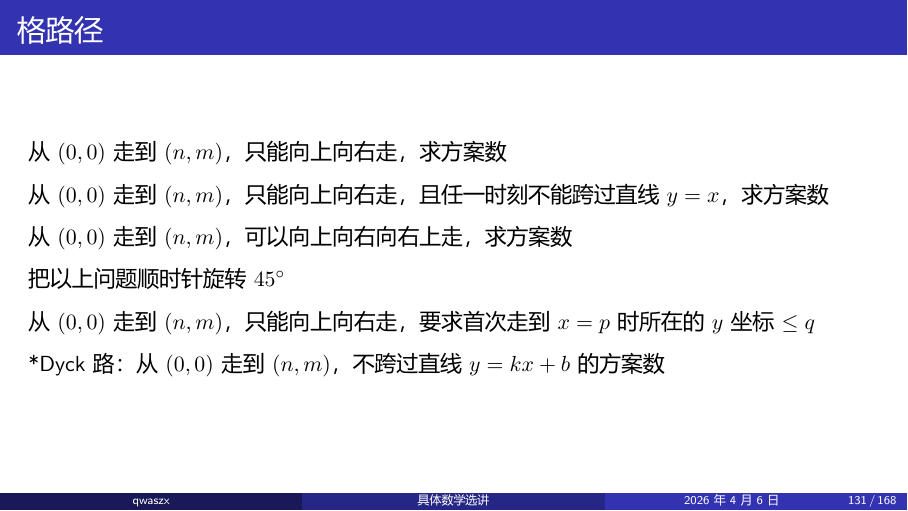
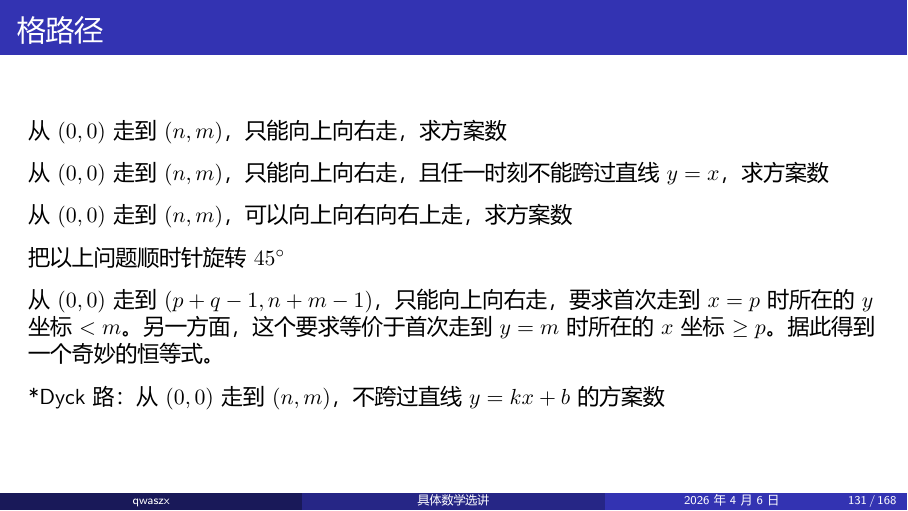
Before and after one commit to qwaszx-D/OI-teaching-notes, LaTeX slides (具体数学选讲/concrete_math.tex, which reads 具体数学选讲/chapter5.tex): page 131 of 168. The pictures show the PDF file 具体数学选讲/concrete_math.pdf that the author committed with the source.

Commit message:
feat: add an example of truncated convolution

```diff
--- a/具体数学选讲/chapter5.tex
+++ b/具体数学选讲/chapter5.tex
@@ -325,7 +325,7 @@
 
     把以上问题顺时针旋转 $45^\circ$
 
-    从 $(0,0)$ 走到 $(n,m)$，只能向上向右走，要求首次走到 $x=p$ 时所在的 $y$ 坐标 $\le q$
+    从 $(0,0)$ 走到 $(p+q-1,n+m-1)$，只能向上向右走，要求首次走到 $x=p$ 时所在的 $y$ 坐标 $<m$。另一方面，这个要求等价于首次走到 $y=m$ 时所在的 $x$ 坐标 $\ge p$。据此得到一个奇妙的恒等式。
 
     *Dyck 路：从 $(0,0)$ 走到 $(n,m)$，不跨过直线 $y=kx+b$ 的方案数
 \end{frame}
```
Also changed, not shown: 具体数学选讲/concrete_math.pdf.
